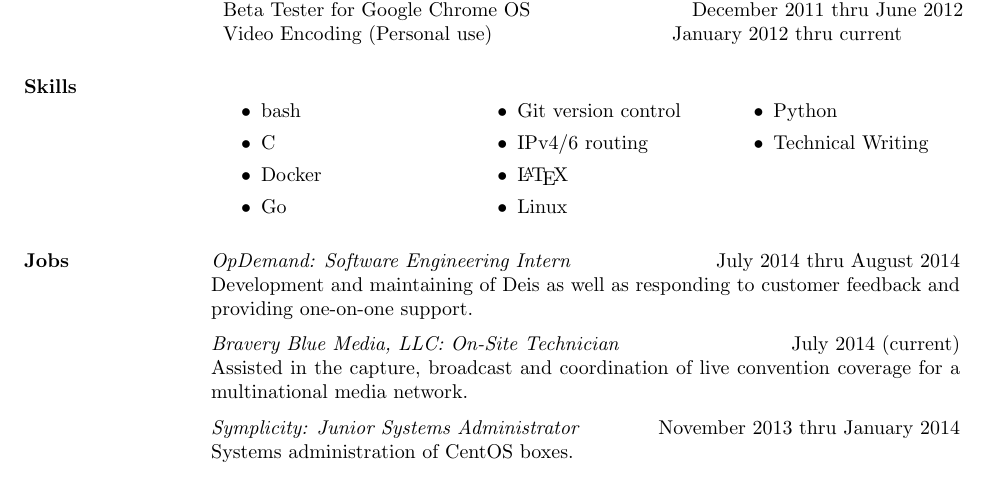
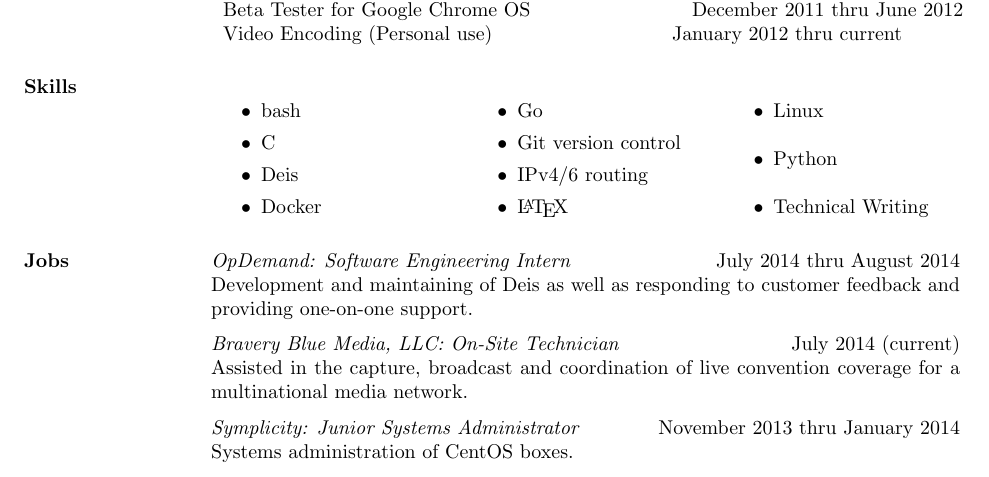
Before and after one commit to aaannndddyyy/resume, a LaTeX CV (resume.tex): part of the page, cut so that both start at the same text. Compiled offline with pdfLaTeX; a LaTeX package or settings file that is missing is left out.

Commit message:
add Deis experience

```diff
--- a/resume.tex
+++ b/resume.tex
@@ -36,6 +36,7 @@
 		\begin{itemize}
 			\item bash
 			\item C
+			\item Deis
 			\item Docker
 			\item Go
 			\item Git version control
```
Also changed, not shown: resume.pdf.
